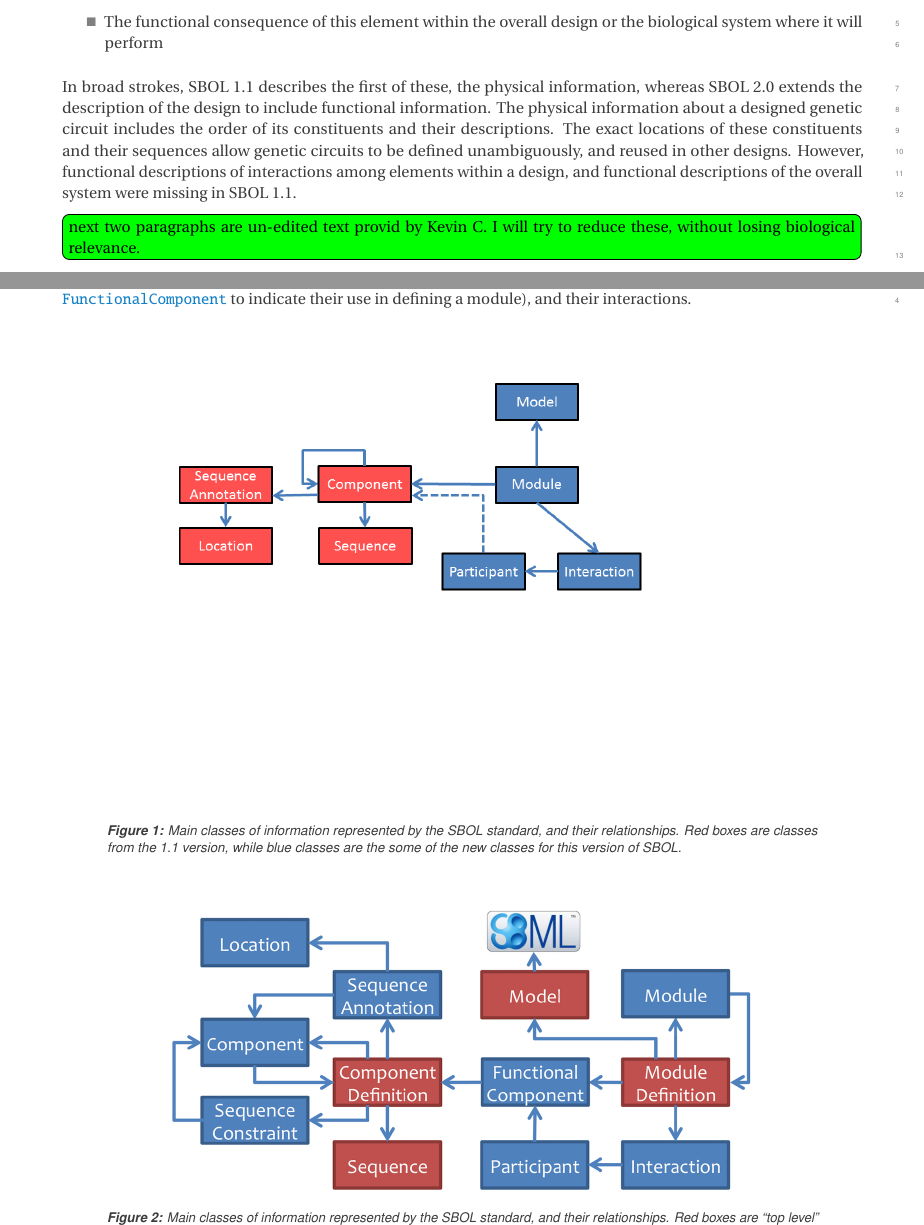
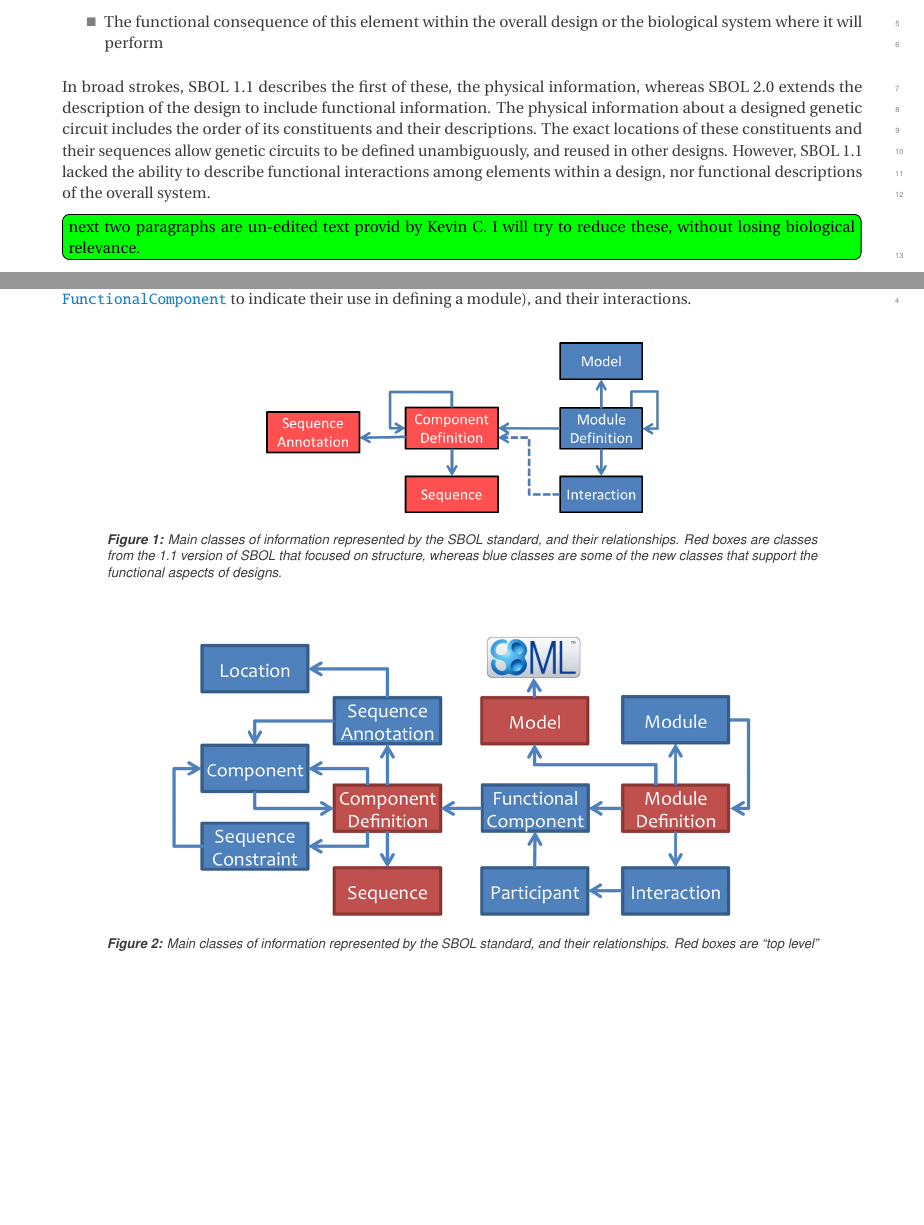
Before and after one commit to SynBioDex/SBOL-specification, a LaTeX document (sbol2.tex, which reads overview.tex): two parts of pages 11 and 12 of 75 before the commit and two parts of pages 11 and 12 of 74 after it, joined at a grey line, cut so that both start at the same text, the shorter picture padded with empty space. Compiled offline with pdfLaTeX.

Commit message:
Update on Overleaf.

```diff
--- a/overview.tex
+++ b/overview.tex
@@ -7,7 +7,7 @@ Synthetic designs need to convey three types of information:
 \item The functional role of the element in the design
 \item The functional consequence of this element within the overall design or the biological system where it will perform
 \end{itemize}
-In broad strokes, SBOL 1.1 describes the first of these, the physical information, whereas SBOL 2.0 extends the description of the design to include functional information. The physical information about a designed genetic circuit includes the order of its constituents and their descriptions. The exact locations of these constituents and their sequences allow genetic circuits to be defined unambiguously, and reused in other designs. However, functional descriptions of interactions among elements within a design, and functional descriptions of the overall system were missing in SBOL 1.1.
+In broad strokes, SBOL 1.1 describes the first of these, the physical information, whereas SBOL 2.0 extends the description of the design to include functional information. The physical information about a designed genetic circuit includes the order of its constituents and their descriptions. The exact locations of these constituents and their sequences allow genetic circuits to be defined unambiguously, and reused in other designs. However, SBOL 1.1 lacked the ability to describe functional interactions among elements within a design, nor functional descriptions of the overall system.
 
 \Rtodo {next two paragraphs are un-edited text provid by Kevin C. I will try to reduce these, without losing biological relevance.}
 
@@ -27,8 +27,8 @@ Functional relationships are represented with a \sbol{ModuleDefinition}, often a
 
 \begin{figure}[ht]
 \begin{center}
-\includegraphics[scale=0.5]{images/OverviewFigforSpec-v2.png}
-\caption{Main classes of information represented by the SBOL standard, and their relationships.  Red boxes are classes from the 1.1 version, while blue classes are the some of the new classes for this version of SBOL.}
+\includegraphics[scale=0.5]{images/OverviewFigforSpec-v3.png}
+\caption{Main classes of information represented by the SBOL standard, and their relationships.  Red boxes are classes from the 1.1 version of SBOL that focused on structure, whereas blue classes are some of the new classes that support the functional aspects of designs.}
 \label{images:overview1}
 \end{center}
 \end{figure}
```
Also changed, not shown: images/OverviewFigforSpec-v3.png (added).
